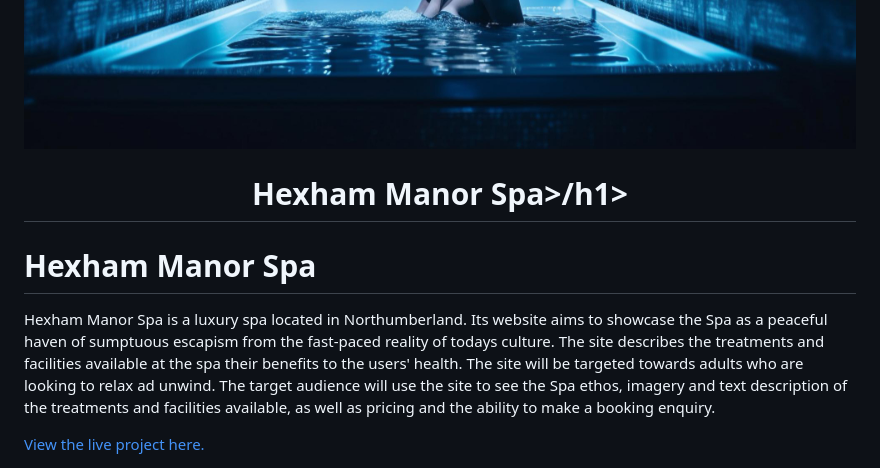
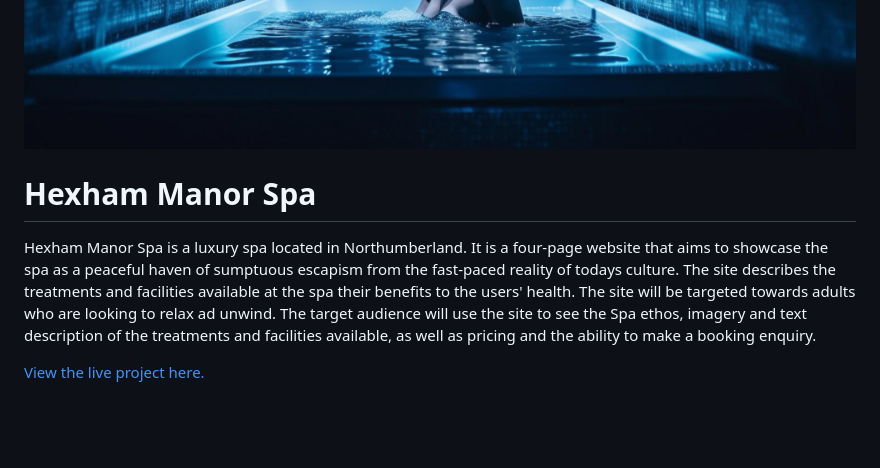
Before and after one commit to ChloeL-E/msp1, a Markdown page: README.md, the part around the change printed below. Rendered like a GitHub page; blank space fills up the shorter version.

```diff
--- a/README.md
+++ b/README.md
@@ -1,11 +5,9 @@
 
 ![Hexham Manor Spa Hero Image](documentation/_readme_heroimage.jpg)
 
-<h1 align="center">Hexham Manor Spa>/h1>
-
 # Hexham Manor Spa
 
-Hexham Manor Spa is a luxury spa located in Northumberland. Its website aims to showcase the Spa as a peaceful haven of sumptuous escapism from the fast-paced reality of todays culture. The site describes the treatments and facilities available at the spa their benefits to the users' health. The site will be targeted towards adults who are looking to relax ad unwind. The target audience will use the site to see the Spa ethos, imagery and text description of the treatments and facilities available, as well as pricing and the ability to make a booking enquiry.
+Hexham Manor Spa is a luxury spa located in Northumberland. It is a four-page website that aims to showcase the spa as a peaceful haven of sumptuous escapism from the fast-paced reality of todays culture. The site describes the treatments and facilities available at the spa their benefits to the users' health. The site will be targeted towards adults who are looking to relax ad unwind. The target audience will use the site to see the Spa ethos, imagery and text description of the treatments and facilities available, as well as pricing and the ability to make a booking enquiry.
 
 <!--![Responsive Mockup]()-->
 
```
Also changed, not shown: other parts of README.md (+25 -39 lines).
